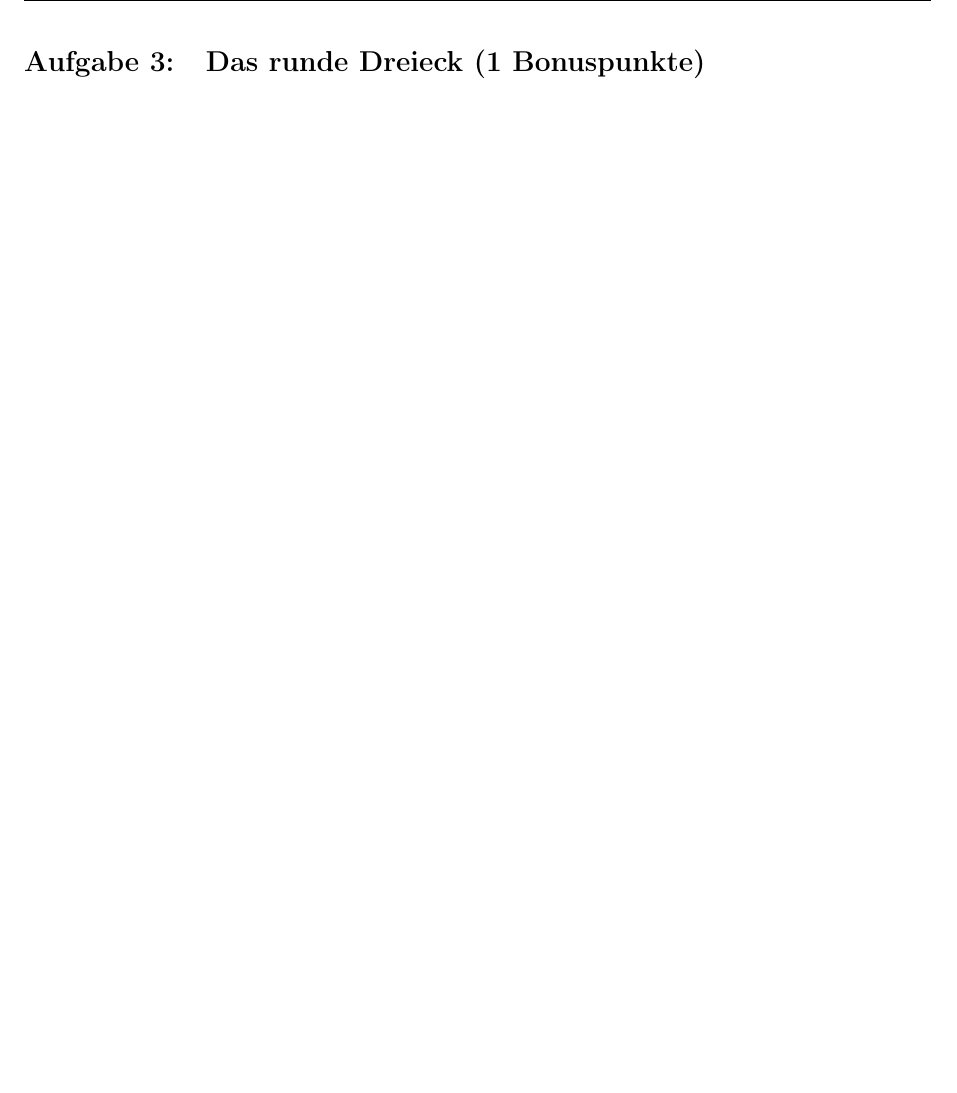
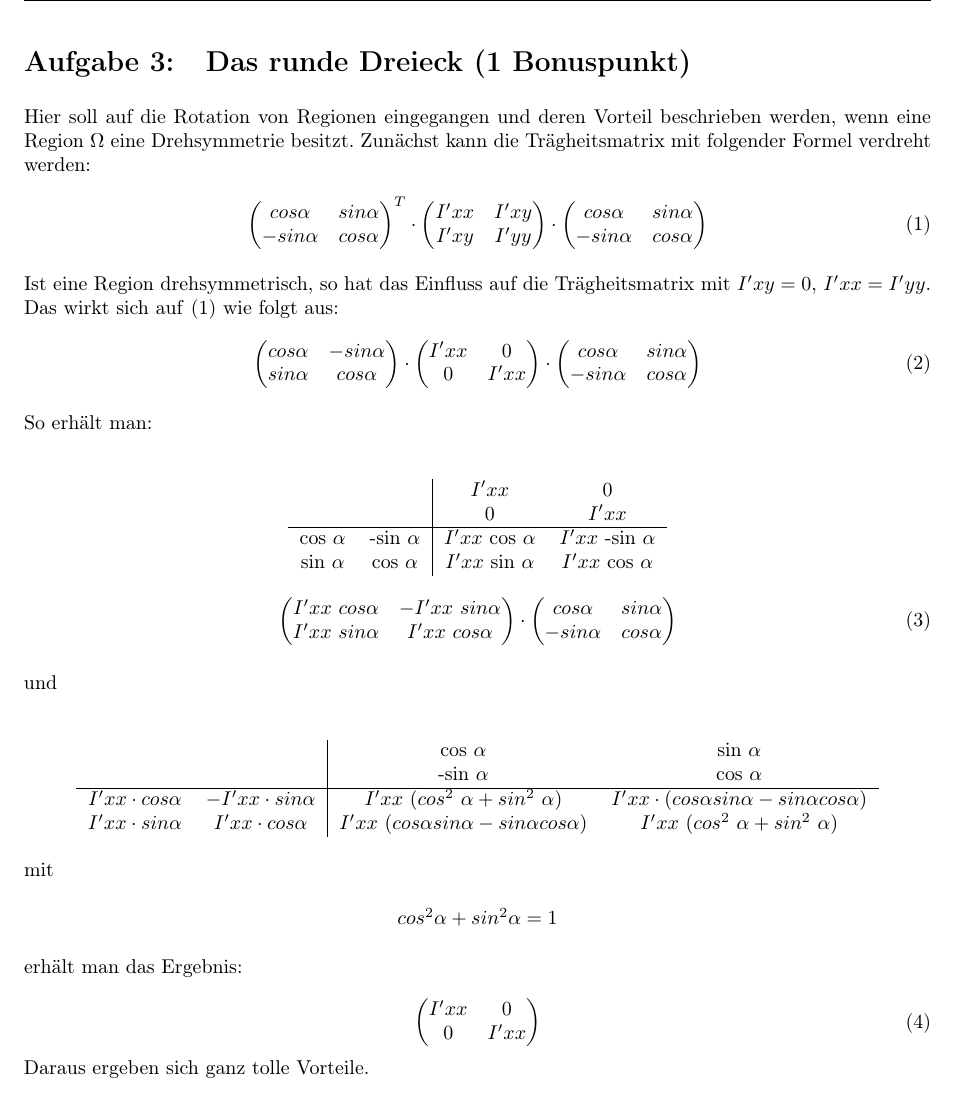
Before and after one commit to noshaba/TrackBall, a LaTeX problem sheet (ebvassignment02/latex_document/ezb.tex): part of page 5 of 5, cut so that both start at the same text, the shorter picture padded with empty space. Compiled offline with pdfLaTeX.

Commit message:
A6 hinzugefügt

```diff
--- a/ebvassignment02/latex_document/ezb.tex
+++ b/ebvassignment02/latex_document/ezb.tex
@@ -1,5 +1,6 @@
 \documentclass{ezb}
 \usepackage[]{todonotes}
+\usepackage{amsmath}
 \usepackage{longtable}
 \usepackage[colorlinks,        	% Links ohne Umrandungen in zu wählender Farbe
    linkcolor=black,   			% Farbe interner Verweise
@@ -82,8 +83,90 @@ Die Weiterverarbeitung erfolgt durch Mitarbeiter, wodurch der Spargel ein weiter
 Annika: Ich habe noch einen Satz hinzugefügt, aber ich würde den eigentlich weglassen.}
 
 \newpage
-\section{Das runde Dreieck (1 Bonuspunkte)}
-
+\section{Das runde Dreieck (1 Bonuspunkt)}
+Hier soll auf die Rotation von Regionen eingegangen und deren Vorteil beschrieben werden, wenn eine Region $\Omega$ eine Drehsymmetrie besitzt. Zunächst kann die Trägheitsmatrix mit folgender Formel verdreht werden:\\
+\begin{equation}
+\begin{pmatrix}
+cos \alpha & sin \alpha \\
+-sin \alpha & cos \alpha
+\end{pmatrix}^{T}
+\cdot
+\begin{pmatrix}
+I'xx & I'xy \\
+I'xy & I'yy
+\end{pmatrix}
+\cdot
+\begin{pmatrix}
+cos \alpha & sin \alpha \\
+-sin \alpha & cos \alpha
+\end{pmatrix}
+\label{urformel}
+\end{equation}
+\linebreak
+Ist eine Region drehsymmetrisch, so hat das Einfluss auf die Trägheitsmatrix mit $I'xy = 0$, $I'xx = I'yy$. Das wirkt sich auf \eqref{urformel} wie folgt aus:\\
+\begin{equation}
+\begin{pmatrix}
+cos \alpha & -sin \alpha \\
+sin \alpha & cos \alpha
+\end{pmatrix}
+\cdot
+\begin{pmatrix}
+I'xx & 0 \\
+0 & I'xx
+\end{pmatrix}
+\cdot
+\begin{pmatrix}
+cos \alpha & sin \alpha \\
+-sin \alpha & cos \alpha
+\end{pmatrix}
+\label{drehformel}
+\end{equation}
+\linebreak
+So erhält man:\\
+\begin{center}
+\begin{tabular}{ c  c  | c  c}
+  			&				& $I'xx$ & 0 \\
+  			&				& 0 & $I'xx$ \\
+  	\hline
+  cos $\alpha$ & -sin $\alpha$ 	& $I'xx$ cos $\alpha$ & $I'xx$ -sin $\alpha$\\
+  sin $\alpha$ & cos $\alpha$ 	& $I'xx$ sin $\alpha$ & $I'xx$ cos $\alpha$\\
+\end{tabular}
+\begin{equation}
+\begin{pmatrix}
+I'xx \ cos \alpha & - I'xx \ sin \alpha \\
+I'xx \ sin \alpha & I'xx \ cos \alpha
+\end{pmatrix}
+\cdot
+\begin{pmatrix}
+cos \alpha & sin \alpha \\
+-sin \alpha & cos \alpha
+\end{pmatrix}
+\label{drehformel2}
+\end{equation}
+\end{center}
+und\\
+\begin{center}
+\begin{tabular}{ c  c  | c  c}
+  					 &						& cos $\alpha$ & sin $\alpha$ \\
+  					 &						& -sin $\alpha$ & cos $\alpha$ \\
+  	\hline
+  $I'xx \cdot cos \alpha$ & $-I'xx \cdot sin \alpha$ 	& $I'xx \ (cos^{2}$ $\alpha + sin^{2}$ $\alpha)$ & $I'xx \cdot  (cos \alpha sin \alpha - sin \alpha cos \alpha)$\\
+  $I'xx \cdot sin \alpha$ & $I'xx \cdot cos \alpha$ 	& $I'xx \ (cos \alpha sin \alpha - sin \alpha cos \alpha)$ & $I'xx \ (cos^{2}$ $\alpha + sin^{2}$ $\alpha)$\\
+\end{tabular}
+\end{center}
+mit
+\begin{center}
+$cos^{2} \alpha + sin^{2} \alpha = 1$\\
+\end{center}
+erhält man das Ergebnis:\\
+\begin{equation}
+\begin{pmatrix}
+I'xx & 0 \\
+0 & I'xx
+\end{pmatrix}
+\label{drehformel3}
+\end{equation}
+Daraus ergeben sich ganz tolle Vorteile.
 
 %-------Text-End------------------------------------------
 \end{document}
```
